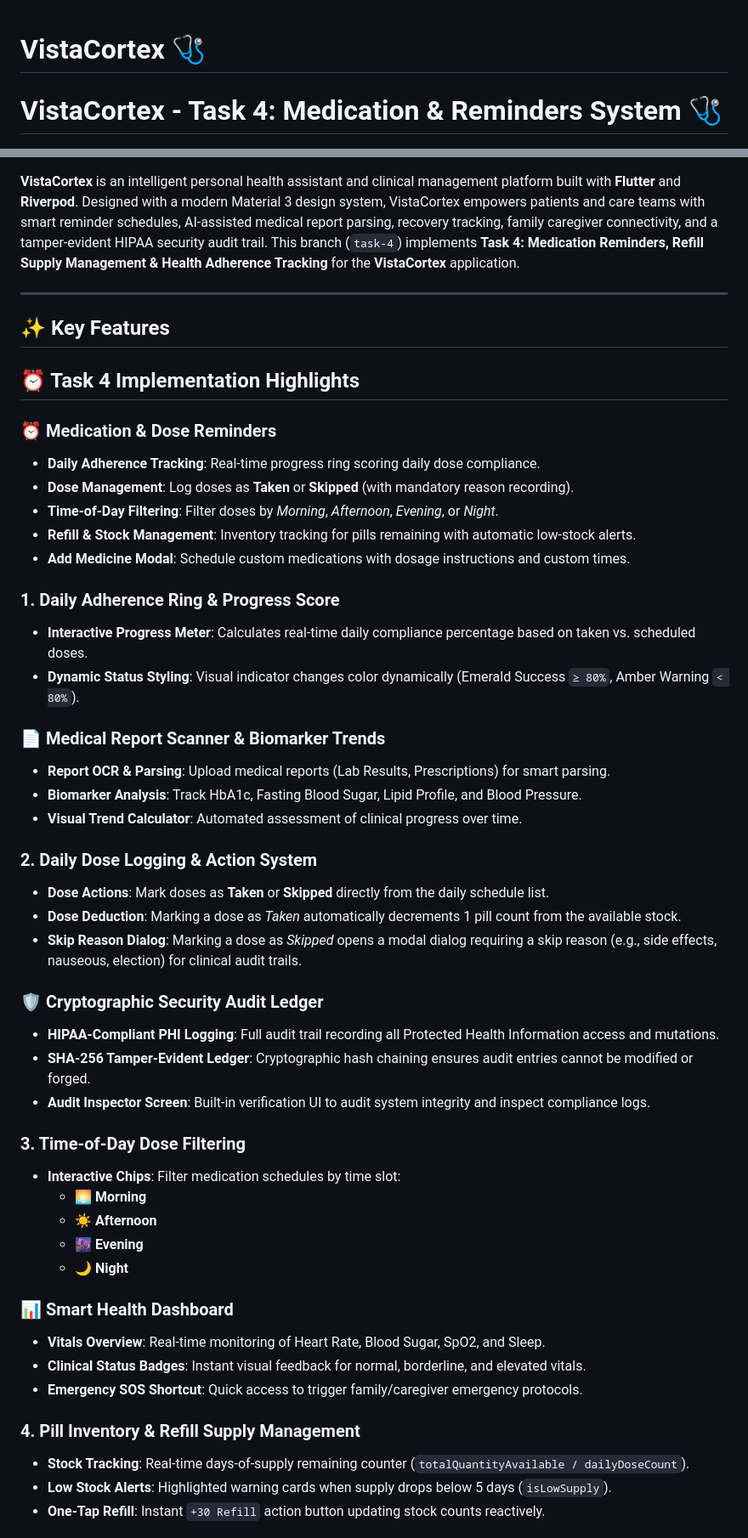
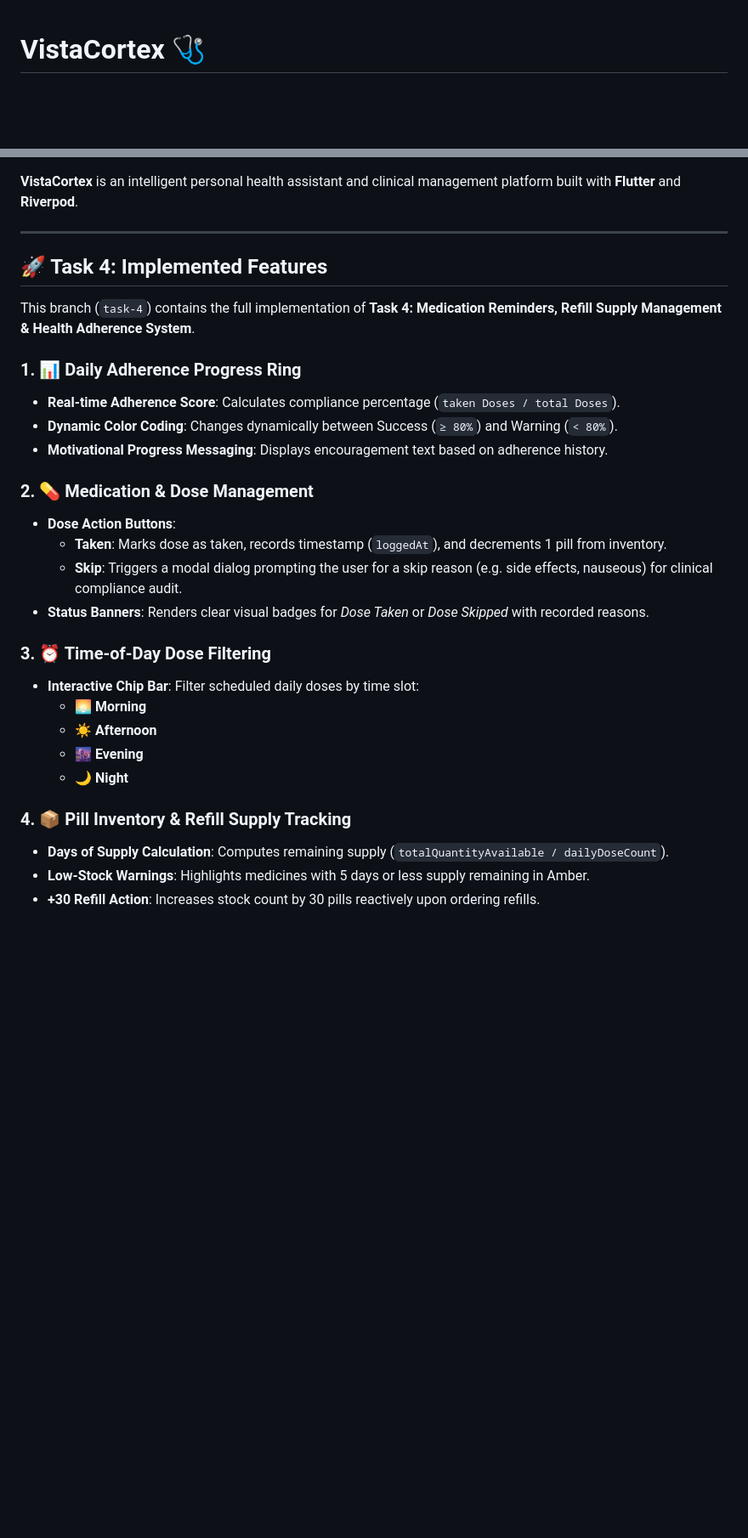
Before and after one commit to vistacortexadmin-blip/new-app-changes, a Markdown page: README.md, 2 parts joined by grey strips. Shown at 85% size. Drawn GitHub-style; blank space fills up the shorter version.

```diff
--- a/README.md
+++ b/README.md
@@ -1,5 +1,4 @@
 # VistaCortex 🩺
-# VistaCortex - Task 4: Medication & Reminders System 🩺
 
 [![Flutter](https://img.shields.io/badge/Flutter-3.x-02569B?logo=flutter)](https://flutter.dev)
 [![Dart](https://img.shields.io/badge/Dart-3.x-0175C2?logo=dart)](https://dart.dev)
@@ -9,49 +6,33 @@
 [![Branch](https://img.shields.io/badge/Branch-task--4-orange)]()
 
-**VistaCortex** is an intelligent personal health assistant and clinical management platform built with **Flutter** and **Riverpod**. Designed with a modern Material 3 design system, VistaCortex empowers patients and care teams with smart reminder schedules, AI-assisted medical report parsing, recovery tracking, family caregiver connectivity, and a tamper-evident HIPAA security audit trail.
-This branch (`task-4`) implements **Task 4: Medication Reminders, Refill Supply Management & Health Adherence Tracking** for the **VistaCortex** application.
+**VistaCortex** is an intelligent personal health assistant and clinical management platform built with **Flutter** and **Riverpod**.
 
 ---
 
-## ✨ Key Features
-## ⏰ Task 4 Implementation Highlights
+## 🚀 Task 4: Implemented Features
 
-### ⏰ Medication & Dose Reminders
-- **Daily Adherence Tracking**: Real-time progress ring scoring daily dose compliance.
-- **Dose Management**: Log doses as **Taken** or **Skipped** (with mandatory reason recording).
-- **Time-of-Day Filtering**: Filter doses by *Morning*, *Afternoon*, *Evening*, or *Night*.
-- **Refill & Stock Management**: Inventory tracking for pills remaining with automatic low-stock alerts.
-- **Add Medicine Modal**: Schedule custom medications with dosage instructions and custom times.
-### 1. Daily Adherence Ring & Progress Score
-- **Interactive Progress Meter**: Calculates real-time daily compliance percentage based on taken vs. scheduled doses.
-- **Dynamic Status Styling**: Visual indicator changes color dynamically (Emerald Success `≥ 80%`, Amber Warning `< 80%`).
+This branch (`task-4`) contains the full implementation of **Task 4: Medication Reminders, Refill Supply Management & Health Adherence System**.
 
-### 📄 Medical Report Scanner & Biomarker Trends
-- **Report OCR & Parsing**: Upload medical reports (Lab Results, Prescriptions) for smart parsing.
-- **Biomarker Analysis**: Track HbA1c, Fasting Blood Sugar, Lipid Profile, and Blood Pressure.
-- **Visual Trend Calculator**: Automated assessment of clinical progress over time.
-### 2. Daily Dose Logging & Action System
-- **Dose Actions**: Mark doses as **Taken** or **Skipped** directly from the daily schedule list.
-- **Dose Deduction**: Marking a dose as *Taken* automatically decrements 1 pill count from the available stock.
-- **Skip Reason Dialog**: Marking a dose as *Skipped* opens a modal dialog requiring a skip reason (e.g., side effects, nauseous, election) for clinical audit trails.
+### 1. 📊 Daily Adherence Progress Ring
+- **Real-time Adherence Score**: Calculates compliance percentage (`taken Doses / total Doses`).
+- **Dynamic Color Coding**: Changes dynamically between Success (`≥ 80%`) and Warning (`< 80%`).
+- **Motivational Progress Messaging**: Displays encouragement text based on adherence history.
 
-### 🛡️ Cryptographic Security Audit Ledger
-- **HIPAA-Compliant PHI Logging**: Full audit trail recording all Protected Health Information access and mutations.
-- **SHA-256 Tamper-Evident Ledger**: Cryptographic hash chaining ensures audit entries cannot be modified or forged.
-- **Audit Inspector Screen**: Built-in verification UI to audit system integrity and inspect compliance logs.
-### 3. Time-of-Day Dose Filtering
-- **Interactive Chips**: Filter medication schedules by time slot:
+### 2. 💊 Medication & Dose Management
+- **Dose Action Buttons**:
+  - **Taken**: Marks dose as taken, records timestamp (`loggedAt`), and decrements 1 pill from inventory.
+  - **Skip**: Triggers a modal dialog prompting the user for a skip reason (e.g. side effects, nauseous) for clinical compliance audit.
+- **Status Banners**: Renders clear visual badges for *Dose Taken* or *Dose Skipped* with recorded reasons.
+
+### 3. ⏰ Time-of-Day Dose Filtering
+- **Interactive Chip Bar**: Filter scheduled daily doses by time slot:
   - 🌅 **Morning**
   - ☀️ **Afternoon**
   - 🌆 **Evening**
   - 🌙 **Night**
 
-### 📊 Smart Health Dashboard
-- **Vitals Overview**: Real-time monitoring of Heart Rate, Blood Sugar, SpO2, and Sleep.
-- **Clinical Status Badges**: Instant visual feedback for normal, borderline, and elevated vitals.
-- **Emergency SOS Shortcut**: Quick access to trigger family/caregiver emergency protocols.
-### 4. Pill Inventory & Refill Supply Management
-- **Stock Tracking**: Real-time days-of-supply remaining counter (`totalQuantityAvailable / dailyDoseCount`).
-- **Low Stock Alerts**: Highlighted warning cards when supply drops below 5 days (`isLowSupply`).
-- **One-Tap Refill**: Instant `+30 Refill` action button updating stock counts reactively.
+### 4. 📦 Pill Inventory & Refill Supply Tracking
+- **Days of Supply Calculation**: Computes remaining supply (`totalQuantityAvailable / dailyDoseCount`).
+- **Low-Stock Warnings**: Highlights medicines with 5 days or less supply remaining in Amber.
+- **+30 Refill Action**: Increases stock count by 30 pills reactively upon ordering refills.
 
```
Also changed, not shown: other parts of README.md (+18 -98 lines).
